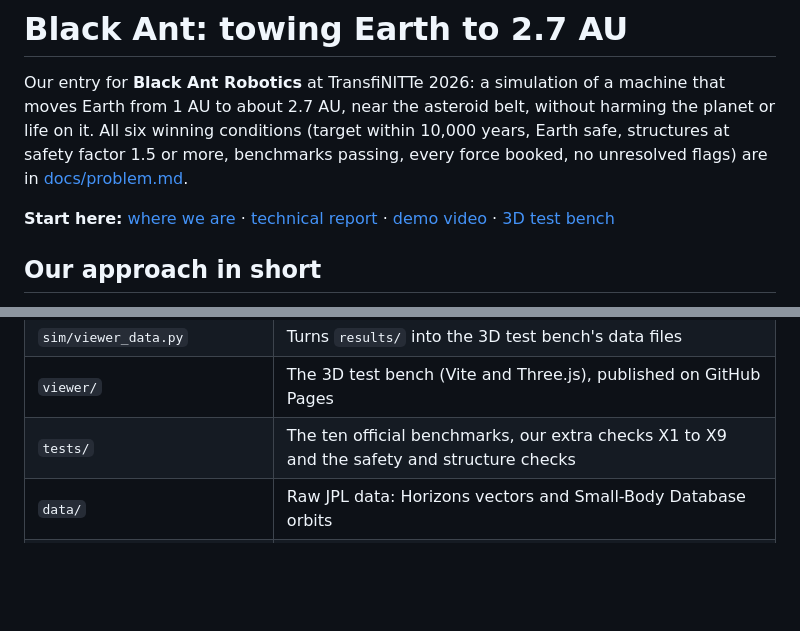
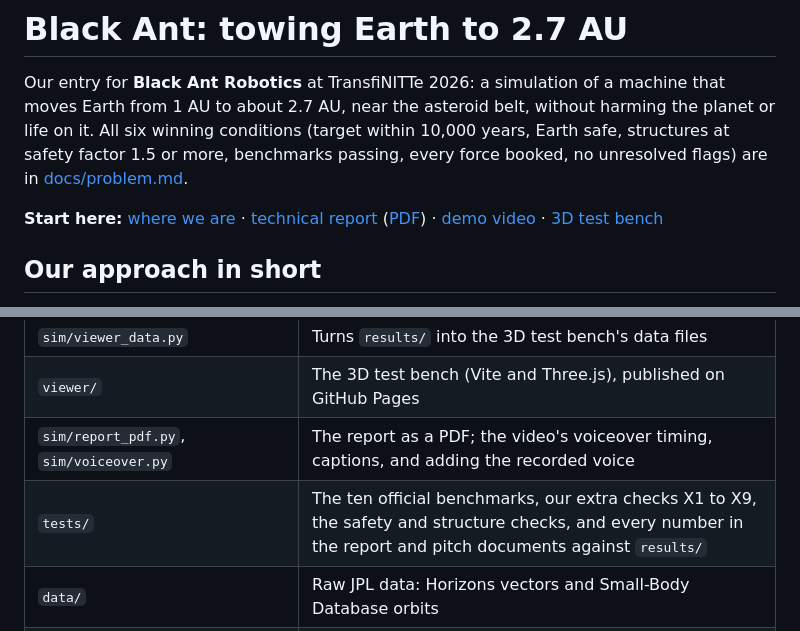
Before and after one commit to Ashish000011/black-ant, a Markdown page: README.md, 2 parts joined by grey strips. Drawn GitHub-style; blank space fills up the shorter version.

```diff
--- a/README.md
+++ b/README.md
@@ -5,7 +5,7 @@ from 1 AU to about 2.7 AU, near the asteroid belt, without harming the planet or
 winning conditions (target within 10,000 years, Earth safe, structures at safety factor 1.5 or more,
 benchmarks passing, every force booked, no unresolved flags) are in [docs/problem.md](docs/problem.md).
 
-**Start here:** [where we are](docs/status.md) · [technical report](docs/report.md) · [demo video](media/black-ant-demo.mp4) · [3D test bench](https://ashish000011.github.io/black-ant/)
+**Start here:** [where we are](docs/status.md) · [technical report](docs/report.md) ([PDF](docs/report.pdf)) · [demo video](media/black-ant-demo.mp4) · [3D test bench](https://ashish000011.github.io/black-ant/)
 
 ## Our approach in short
 
@@ -136,7 +140,8 @@ checks are X1 to X9 in `tests/test_extra_checks.py` and `tests/test_checks.py`.
 | `sim/scenarios/` | The journey, the Moon test, the million-year run, the parking scan, the outage test |
 | `sim/viewer_data.py` | Turns `results/` into the 3D test bench's data files |
 | `viewer/` | The 3D test bench (Vite and Three.js), published on GitHub Pages |
-| `tests/` | The ten official benchmarks, our extra checks X1 to X9 and the safety and structure checks |
+| `sim/report_pdf.py`, `sim/voiceover.py` | The report as a PDF; the video's voiceover timing, captions, and adding the recorded voice |
+| `tests/` | The ten official benchmarks, our extra checks X1 to X9, the safety and structure checks, and every number in the report and pitch documents against `results/` |
 | `data/` | Raw JPL data: Horizons vectors and Small-Body Database orbits |
 | `sim-proto/` | The first JavaScript prototype, kept for quick experiments |
 
```
Also changed, not shown: other parts of README.md (+8 -4 lines), docs/contributions.md (added, +35 -0 lines), docs/status.md (+10 -8 lines).
